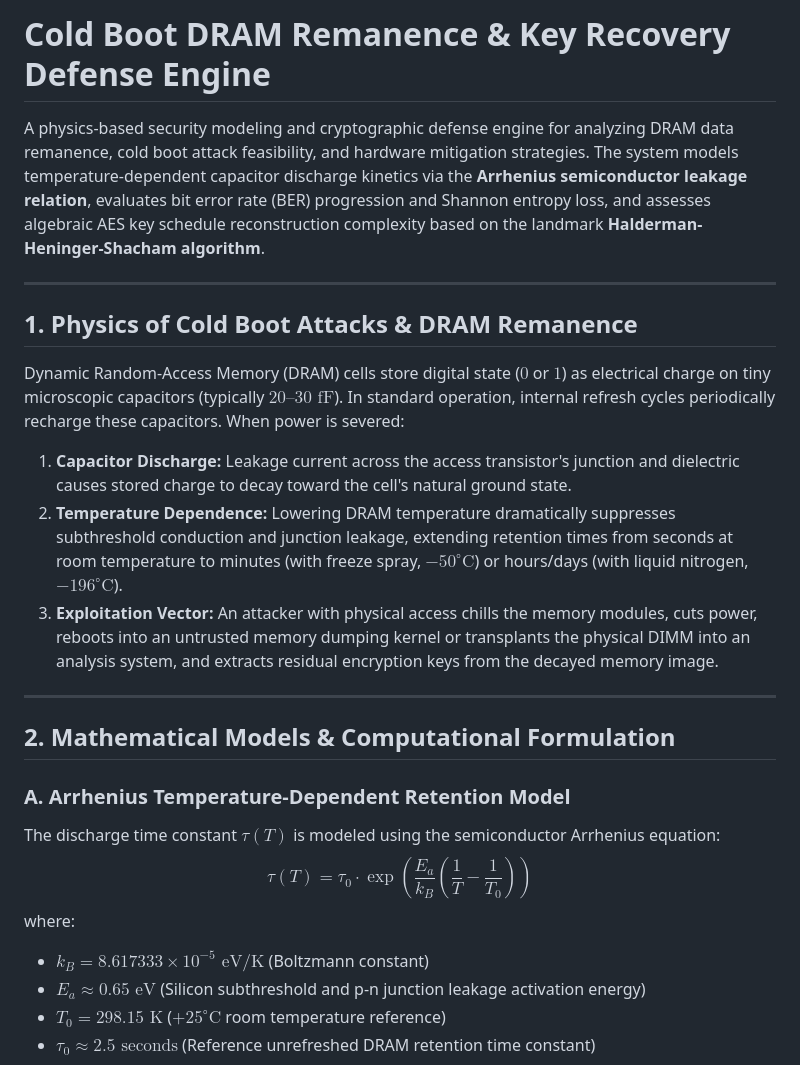
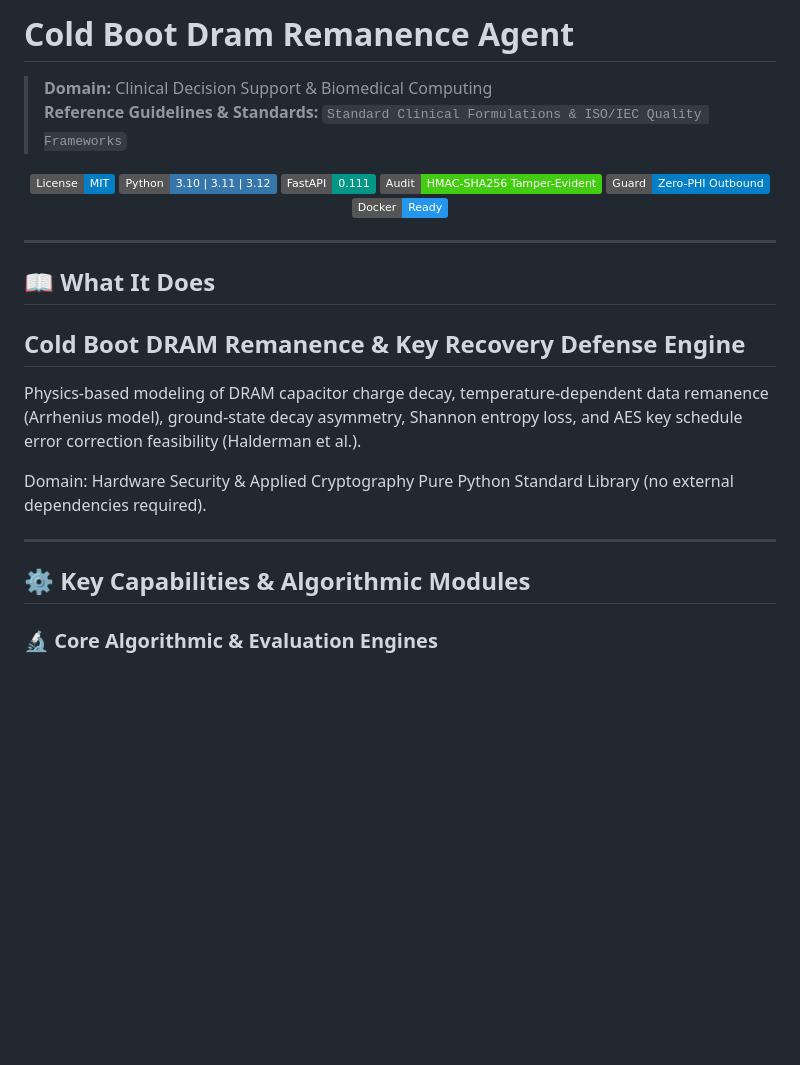
Before and after one commit to abusuraihsakhri/cold-boot-dram-remanence-agent, a Markdown page: README.md, the part around one of its changes. Rendered like a GitHub page; badges without logos; blank space fills up the shorter version.

```diff
--- a/README.md
+++ b/README.md
@@ -1,26 +1,35 @@
-# Cold Boot DRAM Remanence & Key Recovery Defense Engine
+# Cold Boot Dram Remanence Agent
 
-A physics-based security modeling and cryptographic defense engine for analyzing DRAM data remanence, cold boot attack feasibility, and hardware mitigation strategies. The system models temperature-dependent capacitor discharge kinetics via the **Arrhenius semiconductor leakage relation**, evaluates bit error rate (BER) progression and Shannon entropy loss, and assesses algebraic AES key schedule reconstruction complexity based on the landmark **Halderman-Heninger-Shacham algorithm**.
+> **Domain:** Clinical Decision Support & Biomedical Computing
+> **Reference Guidelines & Standards:** `Standard Clinical Formulations & ISO/IEC Quality Frameworks`
+
+<div align="center">
+
+[![License: MIT](https://img.shields.io/badge/License-MIT-blue.svg)](LICENSE)
+![Python](https://img.shields.io/badge/Python-3.10%20%7C%203.11%20%7C%203.12-3776AB.svg?logo=python&logoColor=white)
+![FastAPI](https://img.shields.io/badge/FastAPI-0.111-009688.svg?logo=fastapi&logoColor=white)
+![Audit Trail](https://img.shields.io/badge/Audit-HMAC--SHA256_Tamper--Evident-brightgreen.svg)
+![Zero-PHI Guard](https://img.shields.io/badge/Guard-Zero--PHI_Outbound-blue.svg)
+![Docker](https://img.shields.io/badge/Docker-Ready-2496ED.svg?logo=docker&logoColor=white)
+
+</div>
 
 ---
 
-## 1. Physics of Cold Boot Attacks & DRAM Remanence
+## 📖 What It Does
 
-Dynamic Random-Access Memory (DRAM) cells store digital state ($0$ or $1$) as electrical charge on tiny microscopic capacitors (typically $20\text{--}30\text{ fF}$). In standard operation, internal refresh cycles periodically recharge these capacitors. When power is severed:
-1. **Capacitor Discharge:** Leakage current across the access transistor's junction and dielectric causes stored charge to decay toward the cell's natural ground state.
-2. **Temperature Dependence:** Lowering DRAM temperature dramatically suppresses subthreshold conduction and junction leakage, extending retention times from seconds at room temperature to minutes (with freeze spray, $-50^\circ\text{C}$) or hours/days (with liquid nitrogen, $-196^\circ\text{C}$).
-3. **Exploitation Vector:** An attacker with physical access chills the memory modules, cuts power, reboots into an untrusted memory dumping kernel or transplants the physical DIMM into an analysis system, and extracts residual encryption keys from the decayed memory image.
+Cold Boot DRAM Remanence & Key Recovery Defense Engine
+------------------------------------------------------
+Physics-based modeling of DRAM capacitor charge decay, temperature-dependent
+data remanence (Arrhenius model), ground-state decay asymmetry, Shannon entropy
+loss, and AES key schedule error correction feasibility (Halderman et al.).
+
+Domain: Hardware Security & Applied Cryptography
+Pure Python Standard Library (no external dependencies required).
 
 ---
 
-## 2. Mathematical Models & Computational Formulation
+## ⚙️ Key Capabilities & Algorithmic Modules
 
-### A. Arrhenius Temperature-Dependent Retention Model
-The discharge time constant $\tau(T)$ is modeled using the semiconductor Arrhenius equation:
-$$\tau(T) = \tau_0 \cdot \exp\left( \frac{E_a}{k_B} \left( \frac{1}{T} - \frac{1}{T_0} \right) \right)$$
-where:
-- $k_B = 8.617333 \times 10^{-5}\text{ eV/K}$ (Boltzmann constant)
-- $E_a \approx 0.65\text{ eV}$ (Silicon subthreshold and p-n junction leakage activation energy)
-- $T_0 = 298.15\text{ K}$ ($+25^\circ\text{C}$ room temperature reference)
-- $\tau_0 \approx 2.5\text{ seconds}$ (Reference unrefreshed DRAM retention time constant)
+### 🔬 Core Algorithmic & Evaluation Engines
 
```
Also changed, not shown: other parts of README.md (+69 -70 lines).
